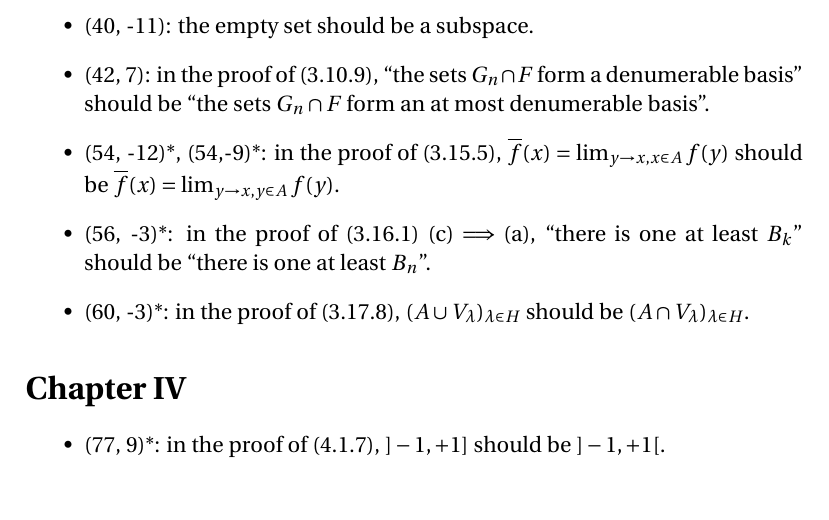
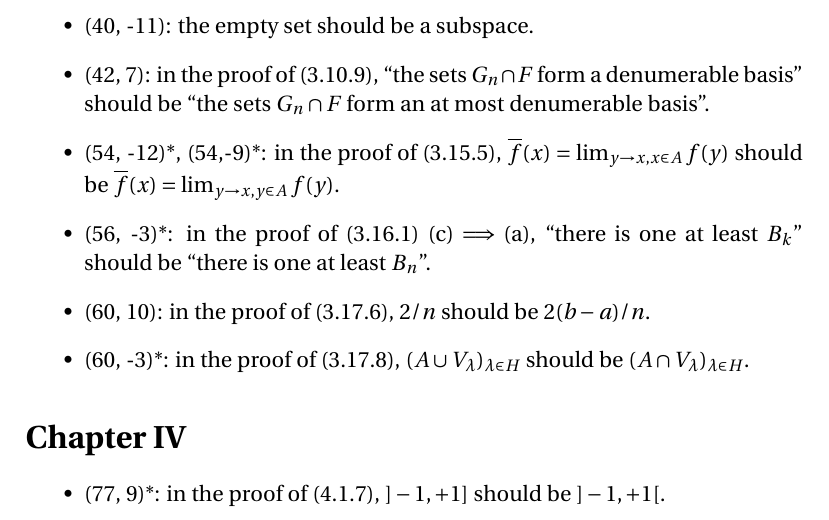
Before and after one commit to blargoner/math-analysis-dieudonne-errata, a LaTeX document (errata.tex): part of page 2 of 5, cut so that both start at the same text. Compiled offline with pdfLaTeX.

Commit message:
chapter 3

```diff
--- a/errata.tex
+++ b/errata.tex
@@ -53,6 +53,7 @@ Errata are currently only listed for Chapters I--VIII, not including problems.
 \item (42, 7): in the proof of~(3.10.9), ``the sets \(G_n\sect F\) form a denumerable basis'' should be ``the sets \(G_n\sect F\) form an at most denumerable basis''.
 \item (54, -12)*, (54,-9)*: in the proof of~(3.15.5), \(\overline{f}(x)=\lim_{y\to x,x\in A}f(y)\) should be \(\overline{f}(x)=\lim_{y\to x,y\in A}f(y)\).
 \item (56, -3)*: in the proof of~(3.16.1) (c)\(\implies\)(a), ``there is one at least~\(B_k\)'' should be ``there is one at least~\(B_n\)''.
+\item (60, 10): in the proof of~(3.17.6), \(2/n\)~should be~\(2(b-a)/n\).
 \item (60, -3)*: in the proof of~(3.17.8), \((A\union V_{\lambda})_{\lambda\in H}\) should be \((A\sect V_{\lambda})_{\lambda\in H}\).
 \end{itemize}
 
```
Also changed, not shown: errata.pdf.
